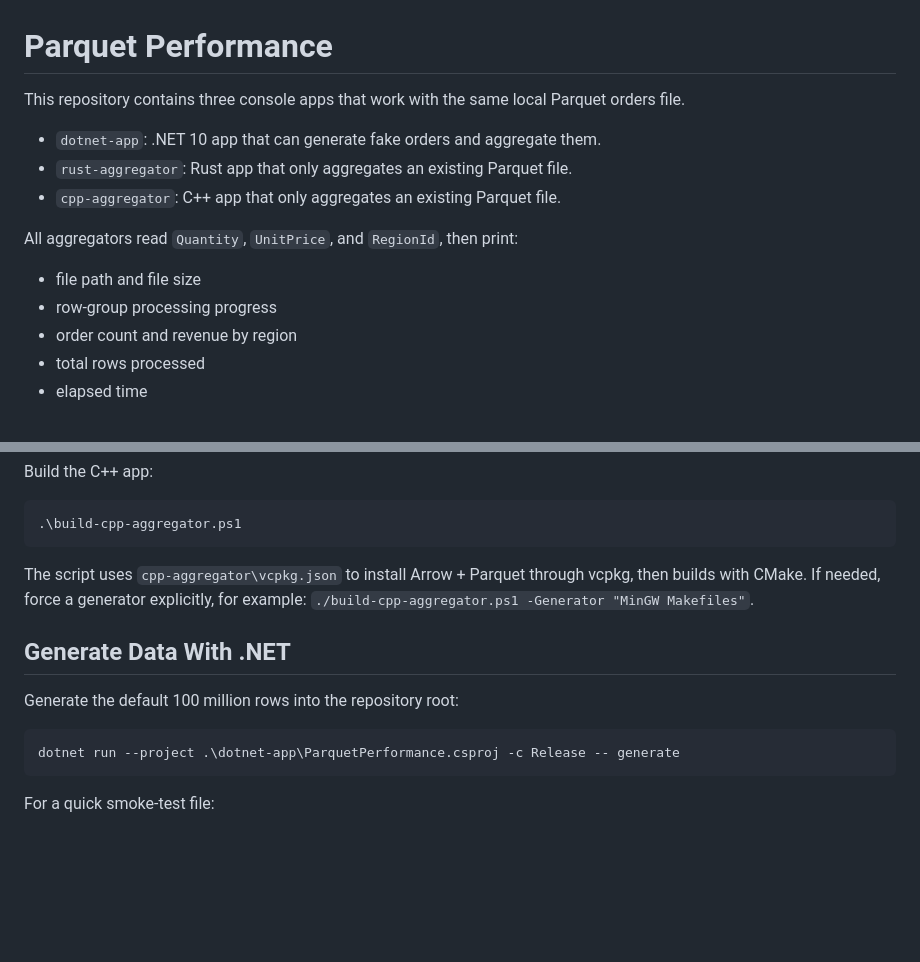
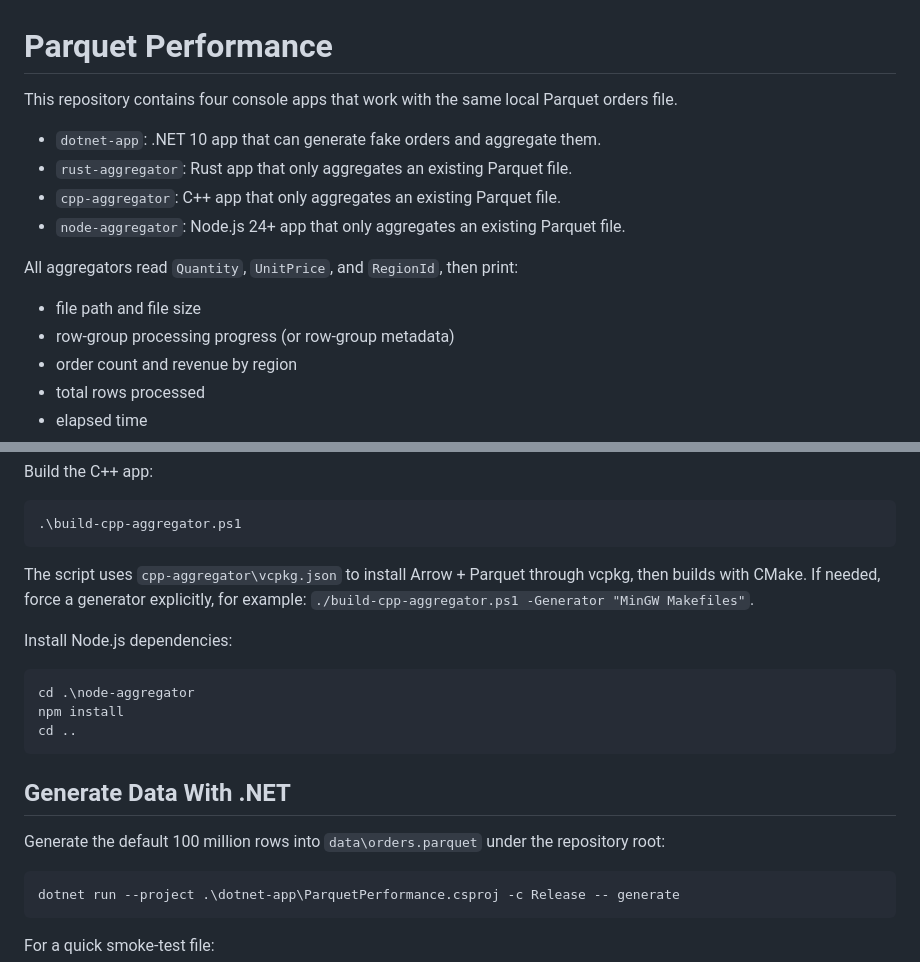
Before and after one commit to yakhnitskyy/rust-vs-net-parquet-aggregation, a Markdown page: README.md, 2 parts joined by grey strips. Drawn GitHub-style; blank space fills up the shorter version.

````diff
--- a/README.md
+++ b/README.md
@@ -1,15 +1,16 @@
 # Parquet Performance
 
-This repository contains three console apps that work with the same local Parquet orders file.
+This repository contains four console apps that work with the same local Parquet orders file.
 
 - `dotnet-app`: .NET 10 app that can generate fake orders and aggregate them.
 - `rust-aggregator`: Rust app that only aggregates an existing Parquet file.
 - `cpp-aggregator`: C++ app that only aggregates an existing Parquet file.
+- `node-aggregator`: Node.js 24+ app that only aggregates an existing Parquet file.
 
 All aggregators read `Quantity`, `UnitPrice`, and `RegionId`, then print:
 
 - file path and file size
-- row-group processing progress
+- row-group processing progress (or row-group metadata)
 - order count and revenue by region
 - total rows processed
 - elapsed time
@@ -52,9 +53,17 @@ Build the C++ app:
 The script uses `cpp-aggregator\vcpkg.json` to install Arrow + Parquet through vcpkg, then builds with CMake.
 If needed, force a generator explicitly, for example: `./build-cpp-aggregator.ps1 -Generator "MinGW Makefiles"`.
 
+Install Node.js dependencies:
+
+```powershell
+cd .\node-aggregator
+npm install
+cd ..
+```
+
 ## Generate Data With .NET
 
-Generate the default 100 million rows into the repository root:
+Generate the default 100 million rows into `data\orders.parquet` under the repository root:
 
 ```powershell
 dotnet run --project .\dotnet-app\ParquetPerformance.csproj -c Release -- generate
````
Also changed, not shown: other parts of README.md (+29 -5 lines), AGENTS.md (added, +41 -0 lines).
